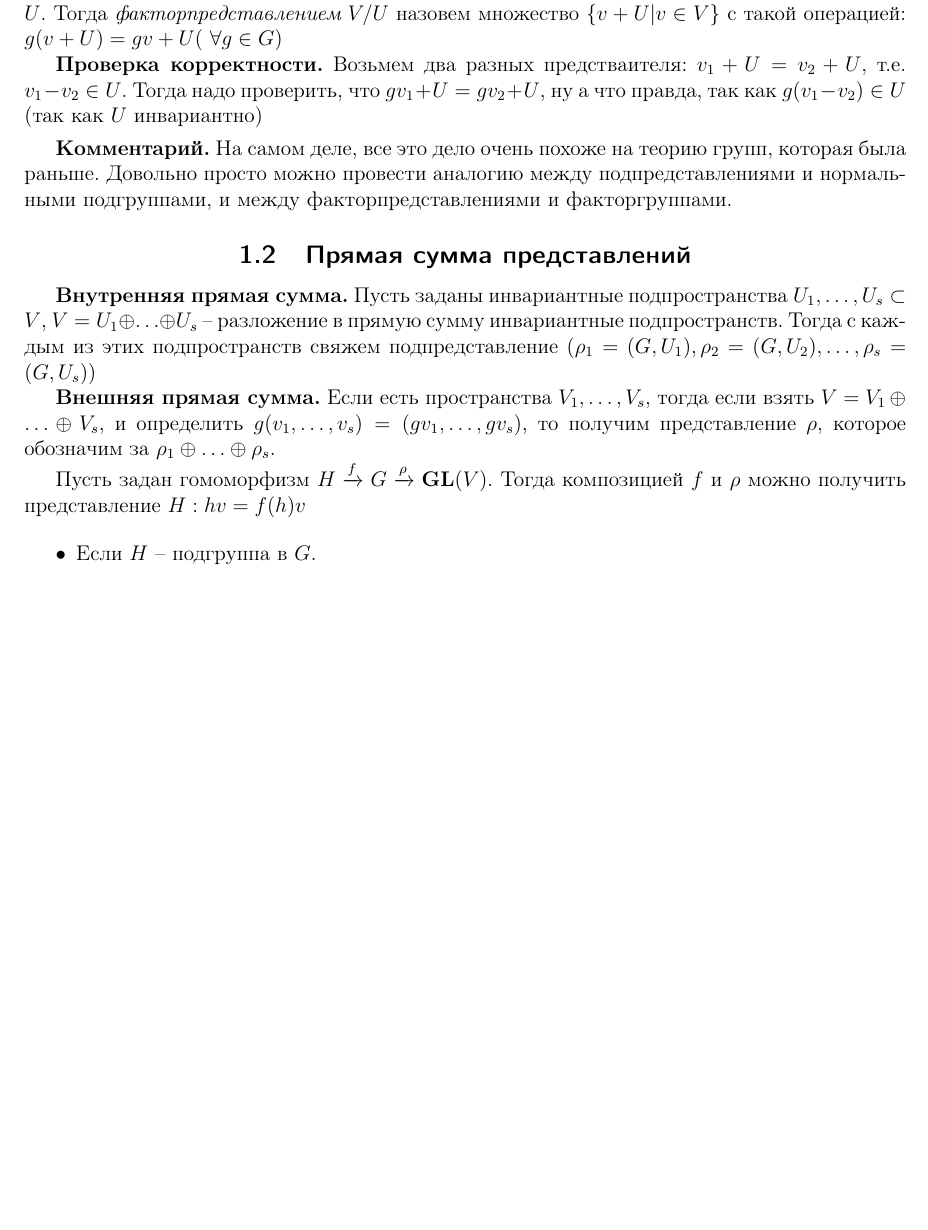
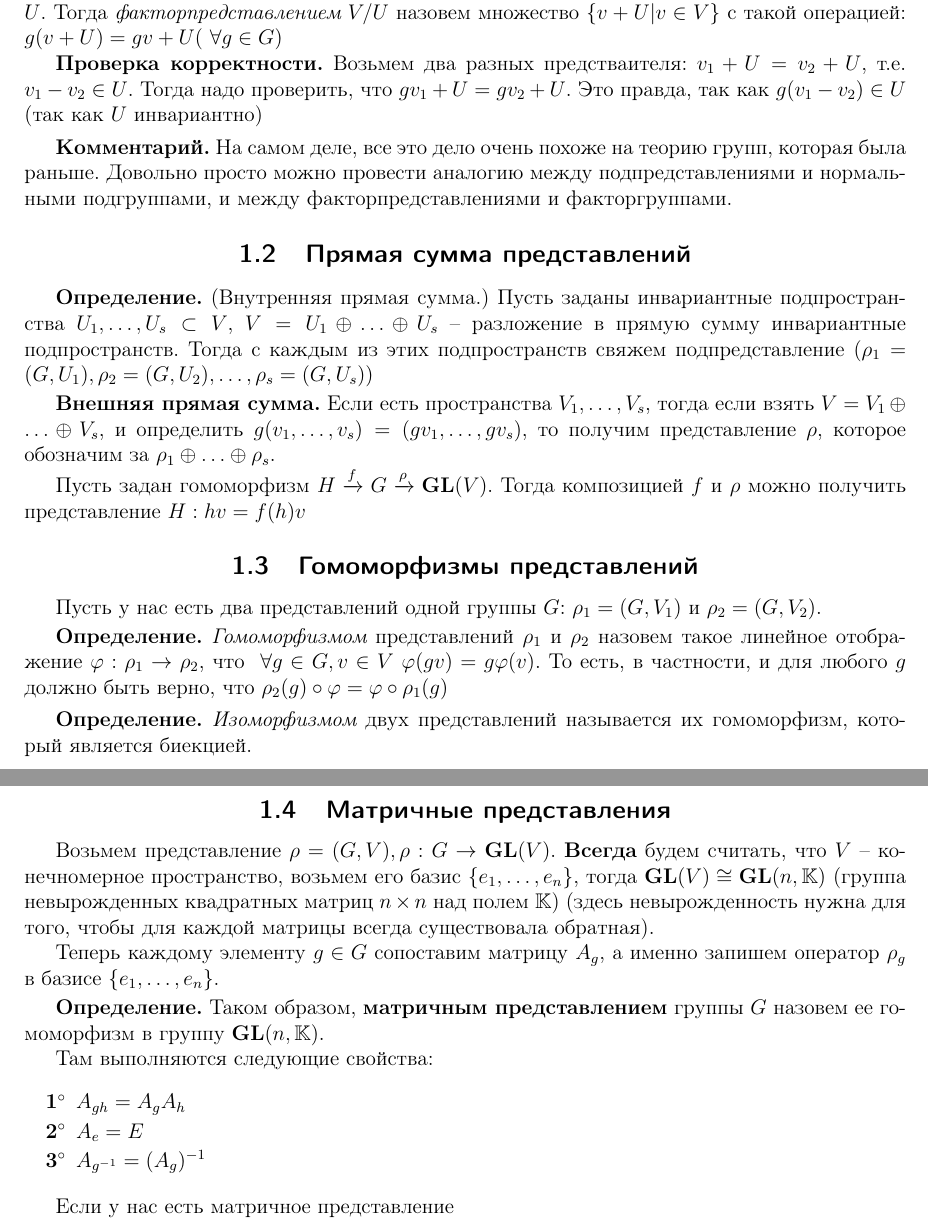
Before and after one commit to ilya-ilya/algebra3, a LaTeX document (all.tex, which reads p5.tex): part of page 7 of 7 before the commit and two parts of pages 7 and 8 of 8 after it, the two joined at a grey line, cut so that both start at the same text, the shorter picture padded with empty space. Compiled offline with pdfLaTeX; a LaTeX package or settings file that is missing is left out.

Commit message:
add some text

```diff
--- a/p5.tex
+++ b/p5.tex
@@ -31,7 +31,7 @@ $V(+, \cdot, \cdot)$ (умножение на скаляр и на элемен
 \begin{df}
 	Пусть у нас есть представление $V$, и его инвариантное подпредставление $U$. Тогда {\it факторпредставлением} $V/U$ назовем множество $\lbrace v + U | v \in V \rbrace$ с такой операцией: $g(v + U) = gv + U (\fA g \in G)$
 
-	{\bf Проверка корректности.} Возьмем два разных предстваителя: $v_1 + U = v_2 + U$, т.е. $v_1 - v_2 \in U$. Тогда надо проверить, что $gv_1 + U = gv_2 + U$, ну а что правда, так как $g(v_1 - v_2) \in U$ (так как $U$ инвариантно)
+	{\bf Проверка корректности.} Возьмем два разных предстваителя: $v_1 + U = v_2 + U$, т.е. $v_1 - v_2 \in U$. Тогда надо проверить, что $gv_1 + U = gv_2 + U$. Это правда, так как $g(v_1 - v_2) \in U$ (так как $U$ инвариантно)
 \end{df}
 
 \begin{comm}
@@ -39,12 +39,41 @@ $V(+, \cdot, \cdot)$ (умножение на скаляр и на элемен
 \end{comm}
 
 \subsection{Прямая сумма представлений}
-{\bf Внутренняя прямая сумма.} Пусть заданы инвариантные подпространства $U_1, \ldots, U_s \subset V$, $V = U_1 \oplus \ldots \oplus U_s$ -- разложение в прямую сумму инвариантные подпространств. Тогда с каждым из этих подпространств свяжем подпредставление $(\rho_1 = (G, U_1), \rho_2 = (G, U_2), \ldots , \rho_s = (G, U_s))$
+
+\begin{df} (Внутренняя прямая сумма.)
+	Пусть заданы инвариантные подпространства $U_1, \ldots, U_s \subset V$, $V = U_1 \oplus \ldots \oplus U_s$ -- разложение в прямую сумму инвариантные подпространств. Тогда с каждым из этих подпространств свяжем подпредставление $(\rho_1 = (G, U_1), \rho_2 = (G, U_2), \ldots , \rho_s = (G, U_s))$
+\end{df}
 
 {\bf Внешняя прямая сумма.} Если есть пространства $V_1, \ldots, V_s$, тогда если взять $V = V_1 \oplus \ldots \oplus V_s$, и определить $g(v_1, \ldots, v_s) = (gv_1, \ldots, gv_s)$, то получим представление $\rho$, которое обозначим за $\rho_1 \oplus \ldots \oplus \rho_s$.
 
 Пусть задан гомоморфизм $H \xrightarrow{f} G \xrightarrow{\rho} \GL(V)$. Тогда композицией $f$ и $\rho$ можно получить представление $H: hv = f(h)v$
 
-\begin{itemize}
-	\item Если $H$ -- подгруппа в $G$.
-\end{itemize}
+
+\subsection{Гомоморфизмы представлений}
+
+Пусть у нас есть два представлений одной группы $G$: $\rho_1 = (G, V_1)$ и $\rho_2 = (G, V_2)$.
+\begin{df}
+	{\it Гомоморфизмом} представлений $\rho_1$ и $\rho_2$ назовем такое линейное отображение $\varphi: \rho_1 \rightarrow \rho_2$, что $\fA g \in G, v \in V$ $\varphi(gv) = g\varphi(v)$. То есть, в частности, и для любого $g$ должно быть верно, что $\rho_2(g) \circ \varphi = \varphi \circ \rho_1(g)$
+\end{df}
+
+
+\begin{df}
+	{\it Изоморфизмом} двух представлений называется их гомоморфизм, который является биекцией.
+\end{df}
+
+\subsection{Матричные представления}
+Возьмем представление $\rho = (G, V), \rho: G \rightarrow \GL(V)$. {\bf Всегда} будем считать, что $V$ -- конечномерное пространство, возьмем его базис $\lbrace e_1, \ldots , e_n \rbrace$, тогда $\GL(V) \cong \GL(n, \K)$ (группа невырожденных квадратных матриц $n \times n$ над полем $\K$) (здесь невырожденность нужна для того, чтобы для каждой матрицы всегда существовала обратная).
+
+Теперь  каждому элементу $g \in G$ сопоставим матрицу $A_g$, а именно запишем оператор $\rho_g$ в базисе $\lbrace e_1, \ldots , e_n \rbrace$.
+ \begin{df}
+ 	Таком образом, {\bf матричным представлением} группы $G$ назовем ее гомоморфизм в группу $\GL(n, \K)$.
+
+ 	Там выполняются следующие свойства:
+ 	\begin{points}{-3}
+ 		\item $A_{gh} = A_g A_h$
+ 		\item $A_e = E$
+ 		\item $A_{g^{-1}} = (A_g)^{-1}$
+ 	\end{points}
+ \end{df}
+
+Если у нас есть матричное представление
```
